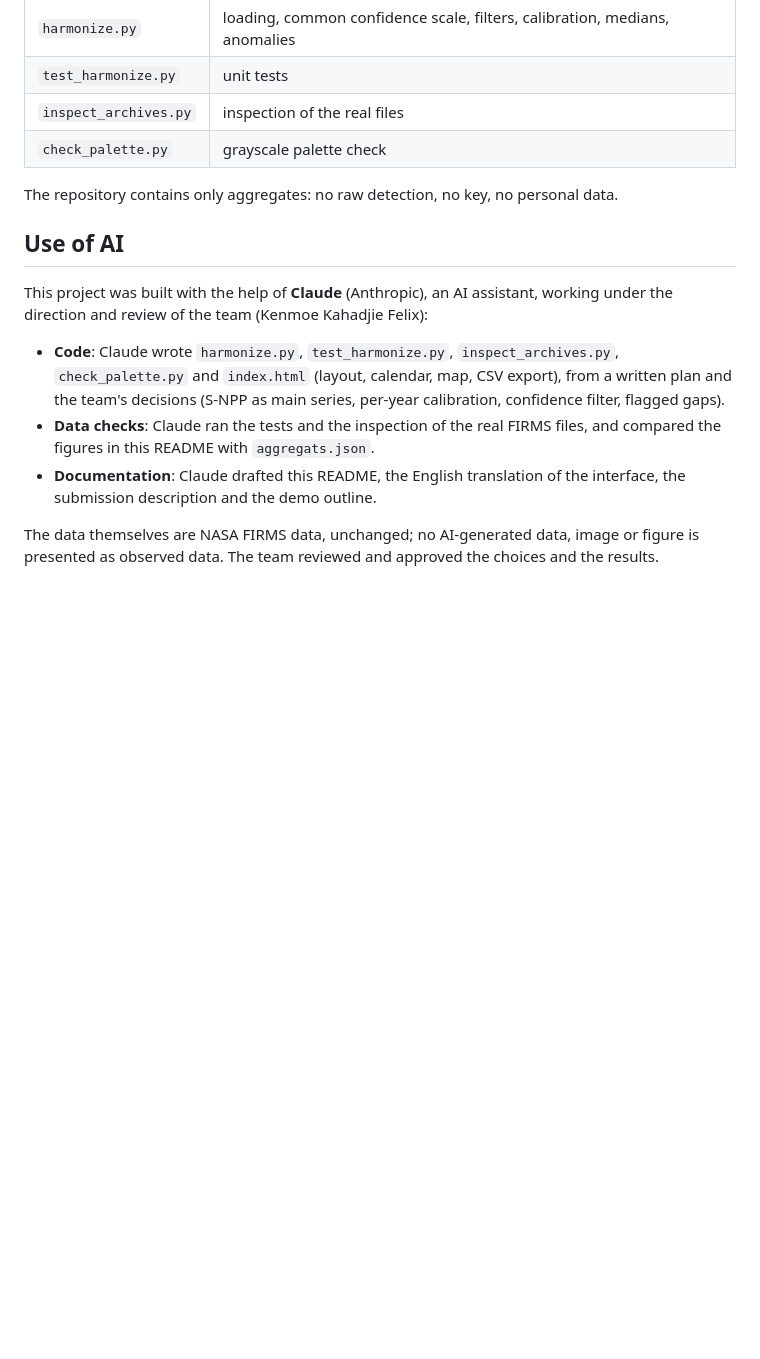
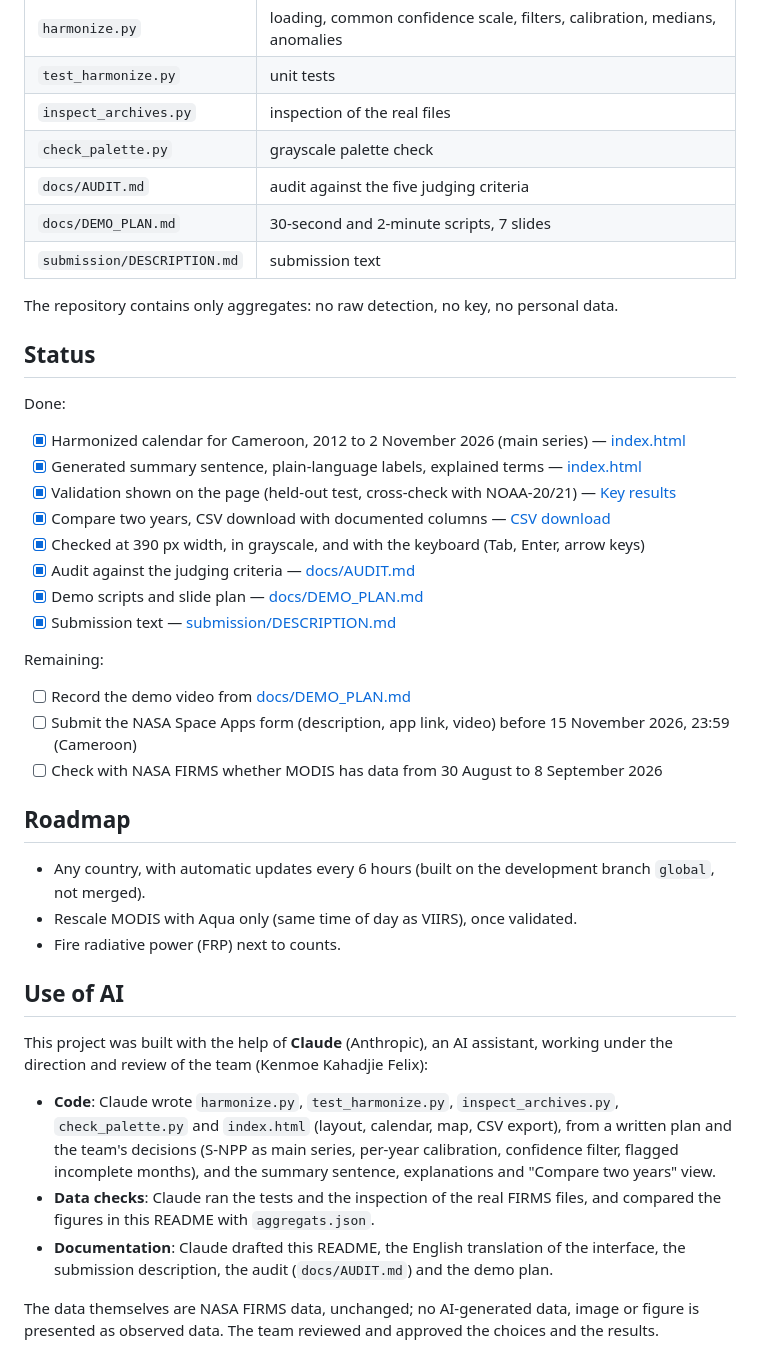
Before and after one commit to kahadjie/cameroon-fire-calendar, a Markdown page: README.md, the part around one of its changes. Rendered like a GitHub page; blank space fills up the shorter version.

```diff
--- a/README.md
+++ b/README.md
@@ -135,8 +185,35 @@ into `data/modis`, `data/snpp`, `data/noaa20`, `data/noaa21`. No API key is used
 | `test_harmonize.py` | unit tests |
 | `inspect_archives.py` | inspection of the real files |
 | `check_palette.py` | grayscale palette check |
+| `docs/AUDIT.md` | audit against the five judging criteria |
+| `docs/DEMO_PLAN.md` | 30-second and 2-minute scripts, 7 slides |
+| `submission/DESCRIPTION.md` | submission text |
 
 The repository contains only aggregates: no raw detection, no key, no personal data.
+
+## Status
+
+Done:
+- [x] Harmonized calendar for Cameroon, 2012 to 2 November 2026 (main series) — [index.html](index.html)
+- [x] Generated summary sentence, plain-language labels, explained terms — [index.html](index.html)
+- [x] Validation shown on the page (held-out test, cross-check with NOAA-20/21) — [Key results](#key-results)
+- [x] Compare two years, CSV download with documented columns — [CSV download](#csv-download)
+- [x] Checked at 390 px width, in grayscale, and with the keyboard (Tab, Enter, arrow keys)
+- [x] Audit against the judging criteria — [docs/AUDIT.md](docs/AUDIT.md)
+- [x] Demo scripts and slide plan — [docs/DEMO_PLAN.md](docs/DEMO_PLAN.md)
+- [x] Submission text — [submission/DESCRIPTION.md](submission/DESCRIPTION.md)
+
+Remaining:
+- [ ] Record the demo video from [docs/DEMO_PLAN.md](docs/DEMO_PLAN.md)
+- [ ] Submit the NASA Space Apps form (description, app link, video) before 15 November 2026, 23:59 (Cameroon)
+- [ ] Check with NASA FIRMS whether MODIS has data from 30 August to 8 September 2026
+
+## Roadmap
+
+- Any country, with automatic updates every 6 hours (built on the development branch `global`, not
+  merged).
+- Rescale MODIS with Aqua only (same time of day as VIIRS), once validated.
+- Fire radiative power (FRP) next to counts.
 
 ## Use of AI
 
@@ -145,11 +222,12 @@ direction and review of the team (Kenmoe Kahadjie Felix):
 
 - **Code**: Claude wrote `harmonize.py`, `test_harmonize.py`, `inspect_archives.py`,
   `check_palette.py` and `index.html` (layout, calendar, map, CSV export), from a written plan and the
-  team's decisions (S-NPP as main series, per-year calibration, confidence filter, flagged gaps).
+  team's decisions (S-NPP as main series, per-year calibration, confidence filter, flagged incomplete
+  months), and the summary sentence, explanations and "Compare two years" view.
 - **Data checks**: Claude ran the tests and the inspection of the real FIRMS files, and compared the
   figures in this README with `aggregats.json`.
 - **Documentation**: Claude drafted this README, the English translation of the interface, the
-  submission description and the demo outline.
+  submission description, the audit (`docs/AUDIT.md`) and the demo plan.
 
 The data themselves are NASA FIRMS data, unchanged; no AI-generated data, image or figure is presented
 as observed data. The team reviewed and approved the choices and the results.
```
Also changed, not shown: other parts of README.md (+59 -9 lines), docs/AUDIT.md (added, +74 -0 lines), docs/DEMO_PLAN.md (added, +55 -0 lines), submission/DEMO_PLAN.md (deleted, +0 -50 lines), submission/DESCRIPTION.md (+19 -15 lines), docs/screenshot.png, 1 other file.
